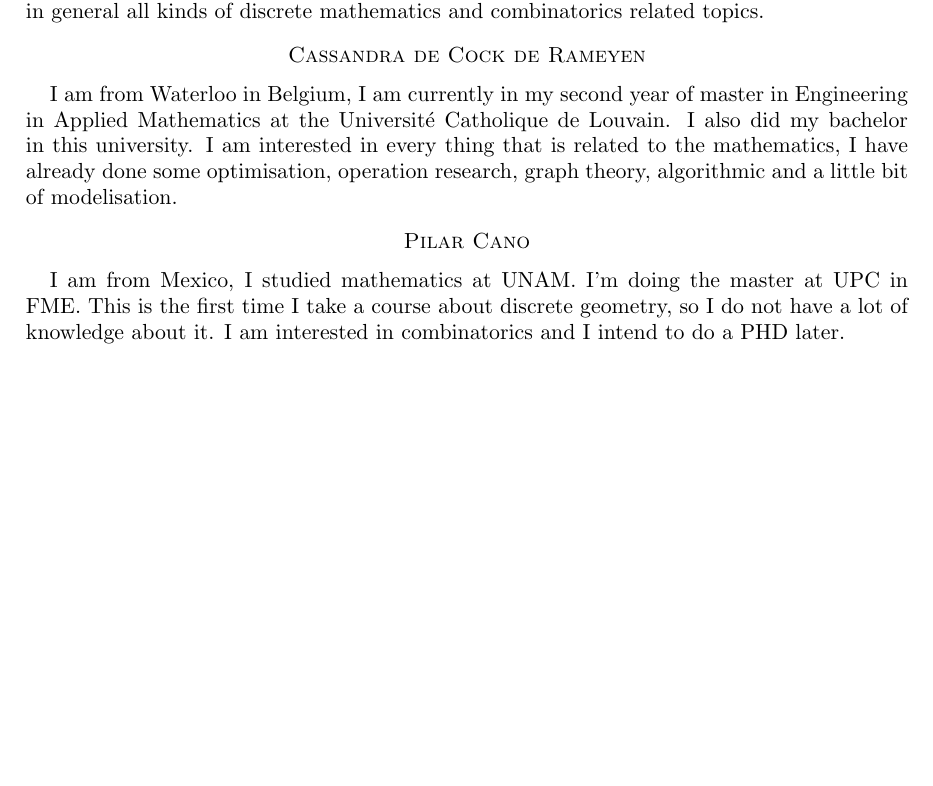
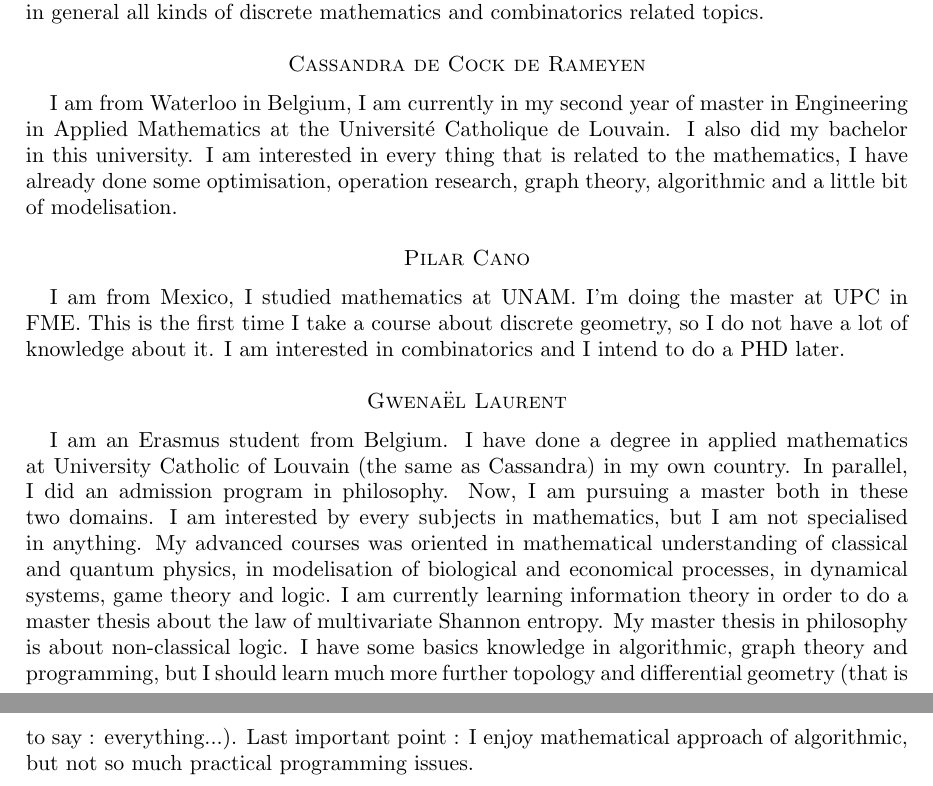
Before and after one commit to julian-upc/discrete-geometry, a LaTeX paper (2014/participants.tex): part of page 2 of 2 before the commit and two parts of pages 2 and 3 of 3 after it, the two joined at a grey line, cut so that both start at the same text, the shorter picture padded with empty space. Compiled offline with pdfLaTeX.

Commit message:
Update participants.tex

```diff
--- a/2014/participants.tex
+++ b/2014/participants.tex
@@ -75,4 +75,7 @@ I am from Mexico, I studied mathematics at UNAM. I'm doing the master at UPC in
 This is the first time I take a course about discrete geometry, so I do not have a lot of knowledge about it.
 I am interested in combinatorics and I intend to do a PHD later.
 
+\section*{Gwenaël Laurent}
+I am an Erasmus student from Belgium. I have done a degree in applied mathematics at University Catholic of Louvain (the same as Cassandra) in my own country. In parallel, I did an admission program in philosophy. Now, I am pursuing a master both in these two domains. I am interested by every subjects in mathematics, but I am not specialised in anything. My advanced courses was oriented in mathematical understanding of classical and quantum physics, in modelisation of biological and economical processes, in dynamical systems, game theory and logic. I am currently learning information theory in order to do a master thesis about the law of multivariate Shannon entropy. My master thesis in philosophy is about non-classical logic. I have some basics knowledge in algorithmic, graph theory and programming, but I should learn much more further topology and differential geometry (that is to say : everything...). Last important point : I enjoy mathematical approach of algorithmic, but not so much practical programming issues.
+
 \end{document}
```
